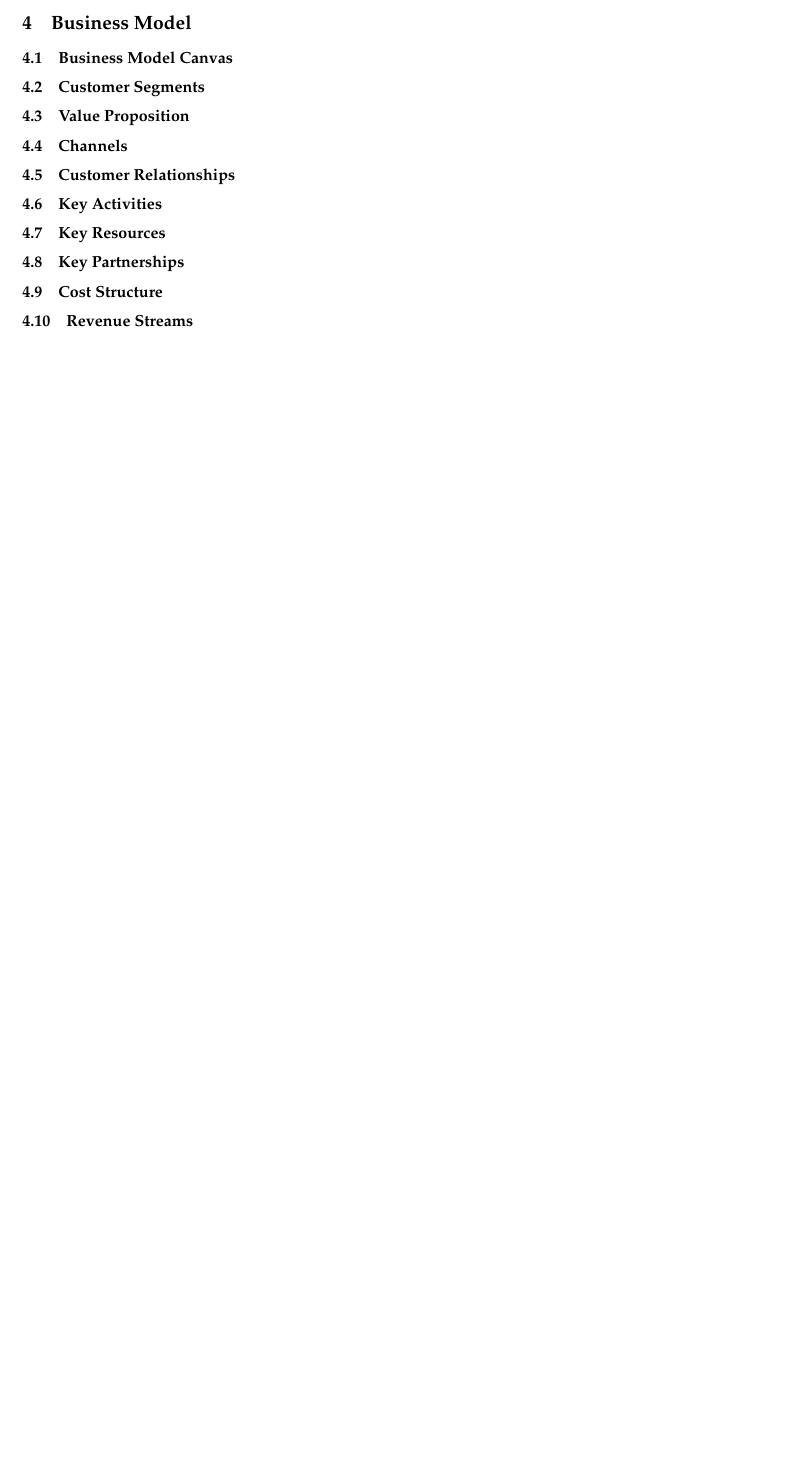
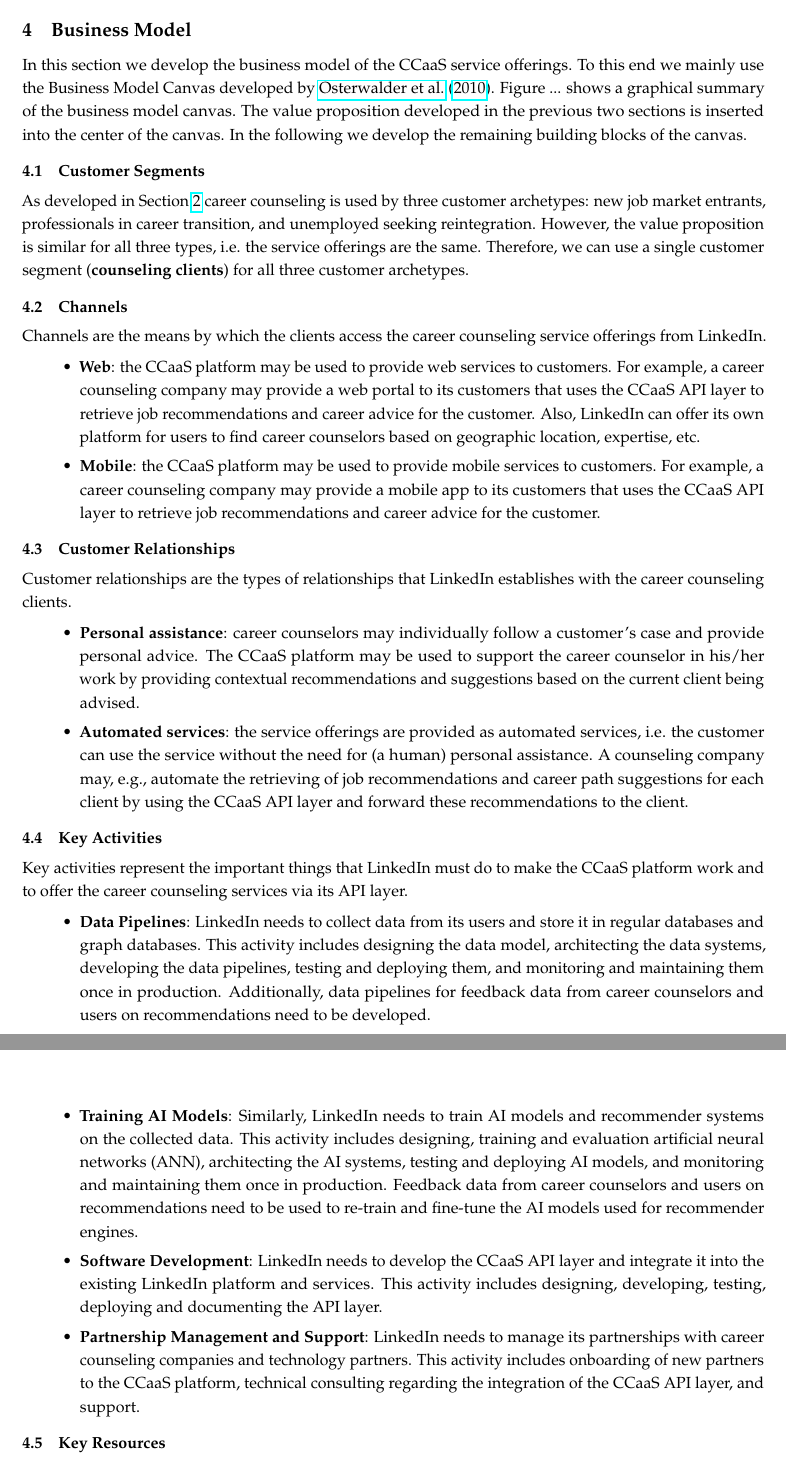
Before and after one commit to rordi/sbi-2023, a LaTeX document (paper.tex, which reads content/04_business_model.tex, content/06_business_model.tex): part of page 22 of 27 before the commit and two parts of pages 22 and 23 of 28 after it, the two joined at a grey line, cut so that both start at the same text, the shorter picture padded with empty space. Compiled offline with pdfLaTeX.

Commit message:
start section 4 - business model

```diff
--- /dev/null
+++ b/content/04_business_model.tex
@@ -0,0 +1,79 @@
+\section{Business Model}
+\label{sec:business_model}
+
+In this section we develop the business model of the CCaaS service offerings. To this end we mainly
+use the Business Model Canvas developed by \cite{osterwalderBusinessModelGeneration2010}. Figure ...
+shows a graphical summary of the business model canvas. The value proposition developed in the previous
+two sections is inserted into the center of the canvas. In the following we develop the remaining building
+blocks of the canvas.
+
+
+\subsection{Customer Segments}
+
+As developed in Section \ref{sec:customer_perspective} career counseling is used by three customer archetypes:
+new job market entrants, professionals in career transition, and unemployed seeking reintegration. However, the
+value proposition is similar for all three types, i.e. the service offerings are the same. Therefore, we can use
+a single customer segment (\textbf{counseling clients}) for all three customer archetypes.
+
+
+\subsection{Channels}
+
+Channels are the means by which the clients access the career counseling service offerings from LinkedIn.
+
+\begin{itemize}
+    \item \textbf{Web}: the CCaaS platform may be used to provide web services to customers.
+            For example, a career counseling company may provide a web portal to its customers
+            that uses the CCaaS API layer to retrieve job recommendations and career advice for
+            the customer. Also, LinkedIn can offer its own platform for users to find career
+            counselors based on geographic location, expertise, etc.
+    \item \textbf{Mobile}: the CCaaS platform may be used to provide mobile services to customers.
+            For example, a career counseling company may provide a mobile app to its customers
+            that uses the CCaaS API layer to retrieve job recommendations and career advice for
+            the customer.
+\end{itemize}
+
+
+\subsection{Customer Relationships}
+
+Customer relationships are the types of relationships that LinkedIn establishes with the career
+counseling clients.
+
+\begin{itemize}
+    \item \textbf{Personal assistance}: career counselors may individually follow a customer's case and
+            provide personal advice. The CCaaS platform may be used to support the career counselor
+            in his/her work by providing contextual recommendations and suggestions based on the
+            current client being advised.
+    \item \textbf{Automated services}: the service offerings are provided as automated services, i.e.
+            the customer can use the service without the need for (a human) personal assistance.
+            A counseling company may, e.g., automate the retrieving of job recommendations and
+            career path suggestions for each client by using the CCaaS API layer and forward
+            these recommendations to the client.
+\end{itemize}
+
+\subsection{Key Activities}
+
+Key activities represent the important things that LinkedIn must do to make the CCaaS platform work
+and to offer the career counseling services via its API layer.
+
+\begin{itemize}
+    \item \textbf{Data Pipelines}: LinkedIn needs to collect data from its users and store it in
+            regular databases and graph databases. This activity includes designing the data model,
+            architecting the data systems, developing the data pipelines, testing and deploying them,
+            and monitoring and maintaining them once in production. Additionally, data pipelines for
+            feedback data from career counselors and users on recommendations need to be developed.
+    \item \textbf{Training AI Models}: Similarly, LinkedIn needs to train AI models and recommender
+            systems on the collected data. This activity includes designing, training and evaluation
+            artificial neural networks (ANN), architecting the AI systems, testing and deploying AI models,
+            and monitoring and maintaining them once in production. Feedback data from career counselors
+            and users on recommendations need to be used to re-train and fine-tune the AI models used
+            for recommender engines.
+    \item \textbf{Software Development}: LinkedIn needs to develop the CCaaS API layer and integrate
+            it into the existing LinkedIn platform and services. This activity includes designing, developing,
+            testing, deploying and documenting the API layer.
+    \item \textbf{Partnership Management and Support}: LinkedIn needs to manage its partnerships with
+            career counseling companies and technology partners. This activity includes onboarding of
+            new partners to the CCaaS platform, technical consulting regarding the integration of the
+            CCaaS API layer, and support.
+\end{itemize}
+
+\subsection{Key Resources}
--- a/content/06_business_model.tex
+++ /dev/null
@@ -1,22 +0,0 @@
-\section{Business Model}
-\label{sec:business_model}
-
-\subsection{Business Model Canvas}
-
-\subsection{Customer Segments}
-
-\subsection{Value Proposition}
-
-\subsection{Channels}
-
-\subsection{Customer Relationships}
-
-\subsection{Key Activities}
-
-\subsection{Key Resources}
-
-\subsection{Key Partnerships}
-
-\subsection{Cost Structure}
-
-\subsection{Revenue Streams}
```
Also changed, not shown: content/03_enablers.tex (+1 -1 lines), paper.tex (+2 -1 lines), paper.pdf, content/04_business_model.tex (36 more changed lines).
